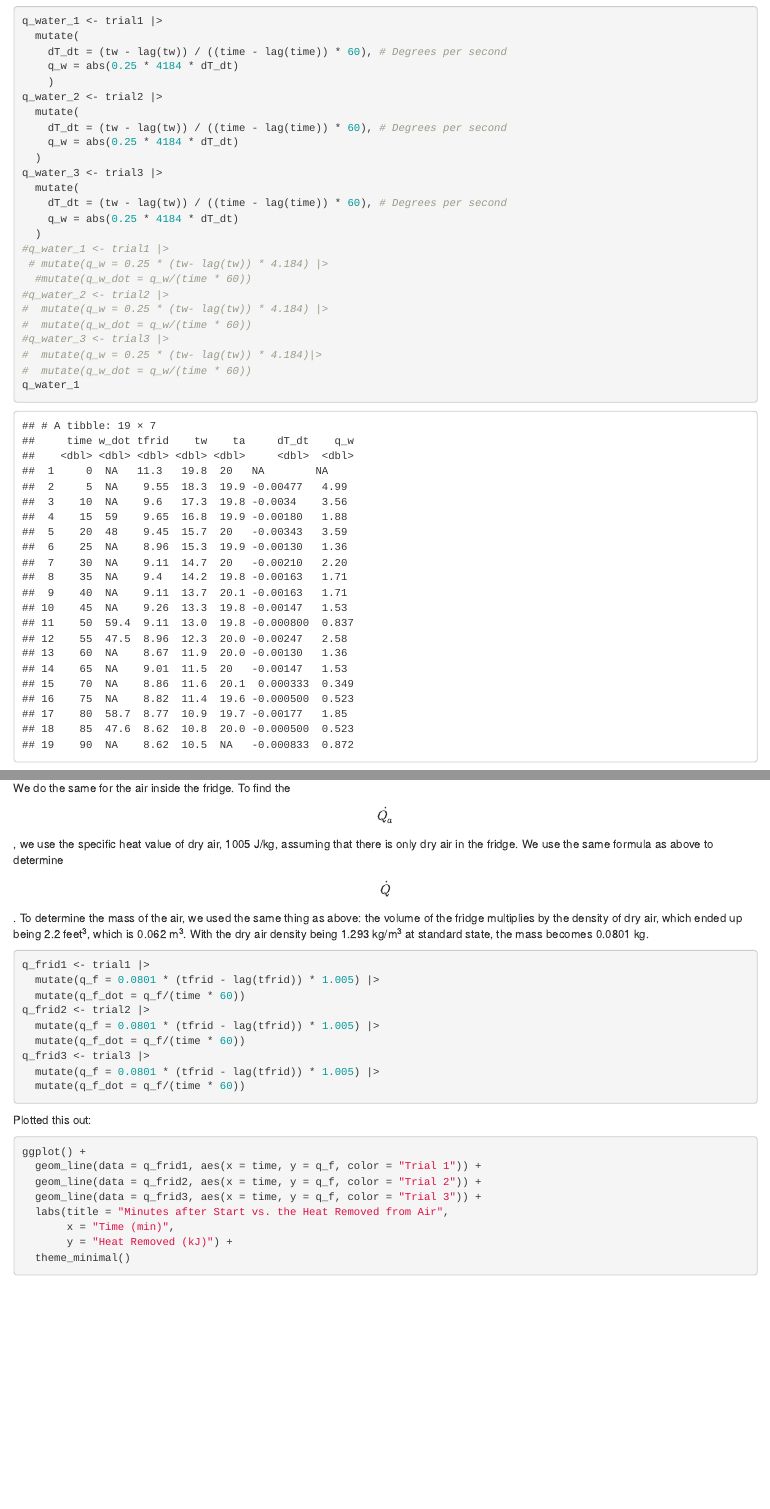
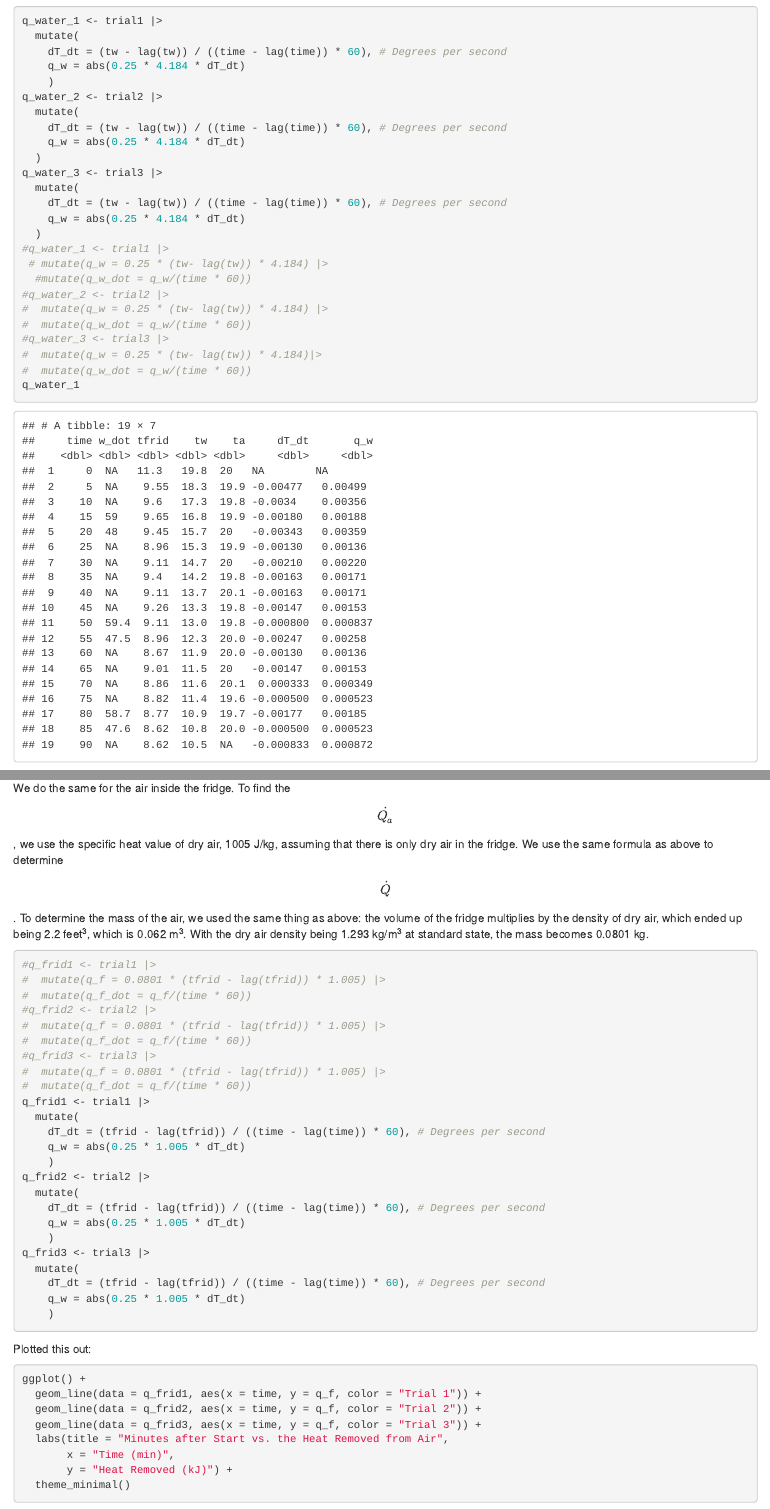
Before and after one commit to S-srivas/HomeFridge-Data-Analysis, an R Markdown document (thermo data analysis.Rmd): the page in a window 1100 px wide, from 3980 px down, and a second part further down, joined at a grey line. Rendered offline with R 4.5, knitr and Pandoc, with nearby package versions; some code elsewhere in the file could not run offline.

Commit message:
updated to make ecerything derivitative based

````diff
--- a/thermo data analysis.Rmd
+++ b/thermo data analysis.Rmd
@@ -146,17 +146,17 @@
 q_water_1 <- trial1 |>
   mutate(
     dT_dt = (tw - lag(tw)) / ((time - lag(time)) * 60), # Degrees per second
-    q_w = abs(0.25 * 4184 * dT_dt)
+    q_w = abs(0.25 * 4.184 * dT_dt)
     )
 q_water_2 <- trial2 |>
   mutate(
     dT_dt = (tw - lag(tw)) / ((time - lag(time)) * 60), # Degrees per second
-    q_w = abs(0.25 * 4184 * dT_dt)
+    q_w = abs(0.25 * 4.184 * dT_dt)
   )
 q_water_3 <- trial3 |>
   mutate(
     dT_dt = (tw - lag(tw)) / ((time - lag(time)) * 60), # Degrees per second
-    q_w = abs(0.25 * 4184 * dT_dt)
+    q_w = abs(0.25 * 4.184 * dT_dt)
   )
 #q_water_1 <- trial1 |>
  # mutate(q_w = 0.25 * (tw- lag(tw)) * 4.184) |>
@@ -198,15 +198,30 @@
 
 ```{r}
 #| label: finding-fridge-q-dot
+#q_frid1 <- trial1 |>
+#  mutate(q_f = 0.0801 * (tfrid - lag(tfrid)) * 1.005) |>
+#  mutate(q_f_dot = q_f/(time * 60))
+#q_frid2 <- trial2 |>
+#  mutate(q_f = 0.0801 * (tfrid - lag(tfrid)) * 1.005) |>
+#  mutate(q_f_dot = q_f/(time * 60))
+#q_frid3 <- trial3 |>
+#  mutate(q_f = 0.0801 * (tfrid - lag(tfrid)) * 1.005) |>
+#  mutate(q_f_dot = q_f/(time * 60))
 q_frid1 <- trial1 |>
-  mutate(q_f = 0.0801 * (tfrid - lag(tfrid)) * 1.005) |>
-  mutate(q_f_dot = q_f/(time * 60))
+  mutate(
+    dT_dt = (tfrid - lag(tfrid)) / ((time - lag(time)) * 60), # Degrees per second
+    q_w = abs(0.25 * 1.005 * dT_dt)
+    )
 q_frid2 <- trial2 |>
-  mutate(q_f = 0.0801 * (tfrid - lag(tfrid)) * 1.005) |>
-  mutate(q_f_dot = q_f/(time * 60))
+  mutate(
+    dT_dt = (tfrid - lag(tfrid)) / ((time - lag(time)) * 60), # Degrees per second
+    q_w = abs(0.25 * 1.005 * dT_dt)
+    )
 q_frid3 <- trial3 |>
-  mutate(q_f = 0.0801 * (tfrid - lag(tfrid)) * 1.005) |>
-  mutate(q_f_dot = q_f/(time * 60))
+  mutate(
+    dT_dt = (tfrid - lag(tfrid)) / ((time - lag(time)) * 60), # Degrees per second
+    q_w = abs(0.25 * 1.005 * dT_dt)
+    )
 ```
 
 Plotted this out:
````
Also changed, not shown: thermo data analysis.Rmd (6 more changed lines).
